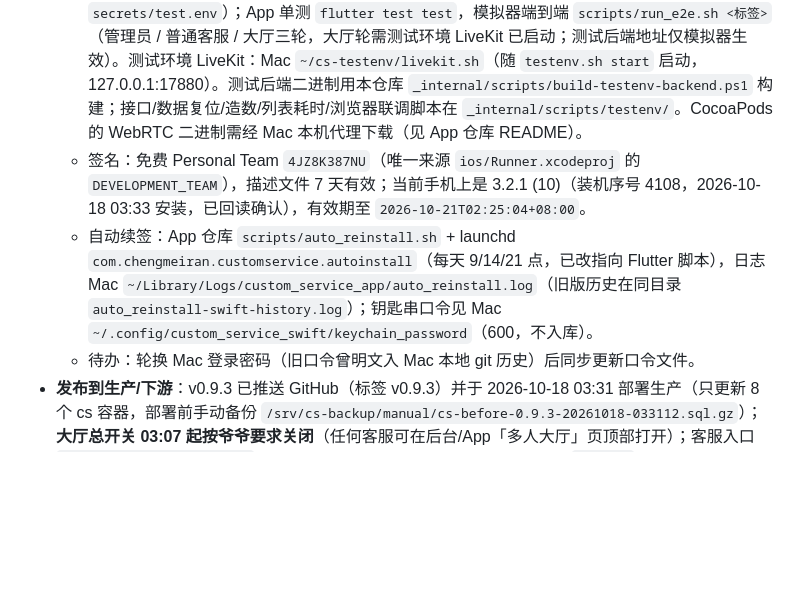
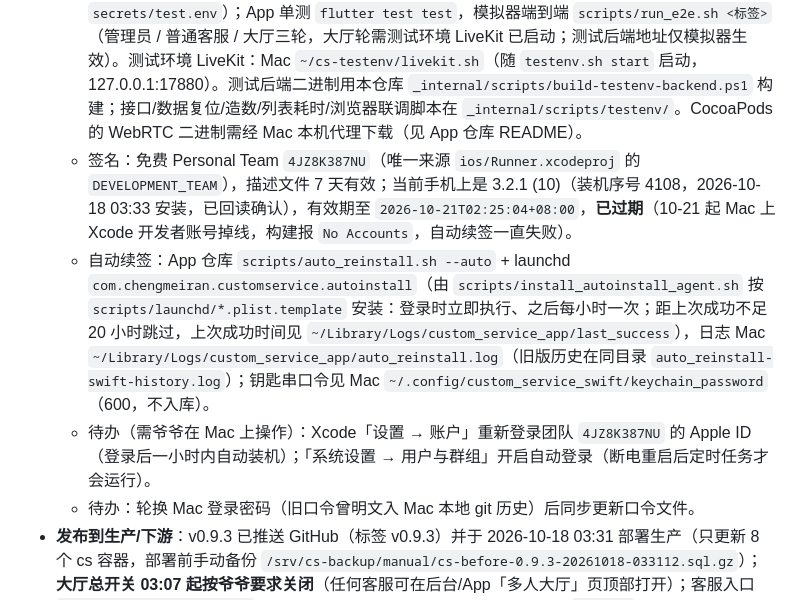
Before and after one commit to baofusirys/custom-service, a Markdown page: _internal/LATEST.md, the part around the change. Rendered like a GitHub page; blank space fills up the shorter version.

```diff
--- a/_internal/LATEST.md
+++ b/_internal/LATEST.md
@@ -11,8 +11,9 @@
 - **App（Flutter，[115] 起）源码**：家中 Mac `/Users/chengmeiran/code/custom_service_flutter`（独立 git 仓库，无远端，初始快照 9180242）。构建机为 MCP 配置「Mac开发机-iOS构建」（192.168.3.6）。旧 SwiftUI 版目录已按爷爷要求删除，完整归档（含 git 历史，已校验可恢复）在 Mac `~/code/_archive/custom_service_swift-20261015-001756.tar.gz`。
   - 当前版本 3.2.1 (10)（唯一来源 `pubspec.yaml` 的 `version`），[119] 起有「大厅」页签（`lib/features/hall/`、`lib/ui/hall/`，依赖 livekit_client 2.13.1）；[118] 起界面按爷爷提供的设计稿改版（设计系统在 `lib/ui/kit/`）；分层 lib/core、domain、features、ui，组合根 `lib/app/app_model.dart`；后端写死 `lib/core/config.dart` 的 `productionBackendURL` = `https://k7m2x9p3.xn--5kroo.com`。包名 `com.chengmeiran.customservice` 与钥匙串条目不变（原生通道 `ios/Runner/AppDelegate.swift` 的 cs/keychain），从旧版升级免重新登录。
   - 测试：Mac 本机隔离测试环境 `~/cs-testenv`（只监听 127.0.0.1，凭证见其 `secrets/test.env`）；App 单测 `flutter test test`，模拟器端到端 `scripts/run_e2e.sh <标签>`（管理员 / 普通客服 / 大厅三轮，大厅轮需测试环境 LiveKit 已启动；测试后端地址仅模拟器生效）。测试环境 LiveKit：Mac `~/cs-testenv/livekit.sh`（随 `testenv.sh start` 启动，127.0.0.1:17880）。测试后端二进制用本仓库 `_internal/scripts/build-testenv-backend.ps1` 构建；接口/数据复位/造数/列表耗时/浏览器联调脚本在 `_internal/scripts/testenv/`。CocoaPods 的 WebRTC 二进制需经 Mac 本机代理下载（见 App 仓库 README）。
-  - 签名：免费 Personal Team `4JZ8K387NU`（唯一来源 `ios/Runner.xcodeproj` 的 `DEVELOPMENT_TEAM`），描述文件 7 天有效；当前手机上是 3.2.1 (10)（装机序号 4108，2026-10-18 03:33 安装，已回读确认），有效期至 `2026-10-21T02:25:04+08:00`。
-  - 自动续签：App 仓库 `scripts/auto_reinstall.sh` + launchd `com.chengmeiran.customservice.autoinstall`（每天 9/14/21 点，已改指向 Flutter 脚本），日志 Mac `~/Library/Logs/custom_service_app/auto_reinstall.log`（旧版历史在同目录 `auto_reinstall-swift-history.log`）；钥匙串口令见 Mac `~/.config/custom_service_swift/keychain_password`（600，不入库）。
+  - 签名：免费 Personal Team `4JZ8K387NU`（唯一来源 `ios/Runner.xcodeproj` 的 `DEVELOPMENT_TEAM`），描述文件 7 天有效；当前手机上是 3.2.1 (10)（装机序号 4108，2026-10-18 03:33 安装，已回读确认），有效期至 `2026-10-21T02:25:04+08:00`，**已过期**（10-21 起 Mac 上 Xcode 开发者账号掉线，构建报 `No Accounts`，自动续签一直失败）。
+  - 自动续签：App 仓库 `scripts/auto_reinstall.sh --auto` + launchd `com.chengmeiran.customservice.autoinstall`（由 `scripts/install_autoinstall_agent.sh` 按 `scripts/launchd/*.plist.template` 安装：登录时立即执行、之后每小时一次；距上次成功不足 20 小时跳过，上次成功时间见 `~/Library/Logs/custom_service_app/last_success`），日志 Mac `~/Library/Logs/custom_service_app/auto_reinstall.log`（旧版历史在同目录 `auto_reinstall-swift-history.log`）；钥匙串口令见 Mac `~/.config/custom_service_swift/keychain_password`（600，不入库）。
+  - 待办（需爷爷在 Mac 上操作）：Xcode「设置 → 账户」重新登录团队 `4JZ8K387NU` 的 Apple ID（登录后一小时内自动装机）；「系统设置 → 用户与群组」开启自动登录（断电重启后定时任务才会运行）。
   - 待办：轮换 Mac 登录密码（旧口令曾明文入 Mac 本地 git 历史）后同步更新口令文件。
 - **发布到生产/下游**：v0.9.3 已推送 GitHub（标签 v0.9.3）并于 2026-10-18 03:31 部署生产（只更新 8 个 cs 容器，部署前手动备份 `/srv/cs-backup/manual/cs-before-0.9.3-20261018-033112.sql.gz`）；**大厅总开关 03:07 起按爷爷要求关闭**（任何客服可在后台/App「多人大厅」页顶部打开）；客服入口 `https://k7m2x9p3.卖号.com`（cs-nginx 经 fakami-caddy 反代，大厅信令 `/lk/rtc`）。生产实例为腾讯云轻量应用服务器 `lhins-rba8ijgo`（ap-beijing-6）。
   - **cs-livekit**：阿里云 ACR 仓库 `baofusir/cs-livekit` 已改为公开（2026-10-18），与其它 cs-* 一样随 `IMAGE_TAG` 拉取；CI 首次推送的新仓库默认私有，需改公开。详见 `_internal/reports/hall-deploy.md` 第 10 节。
```
Also changed, not shown: _internal/CHANGELOG.md (+9 -0 lines).
